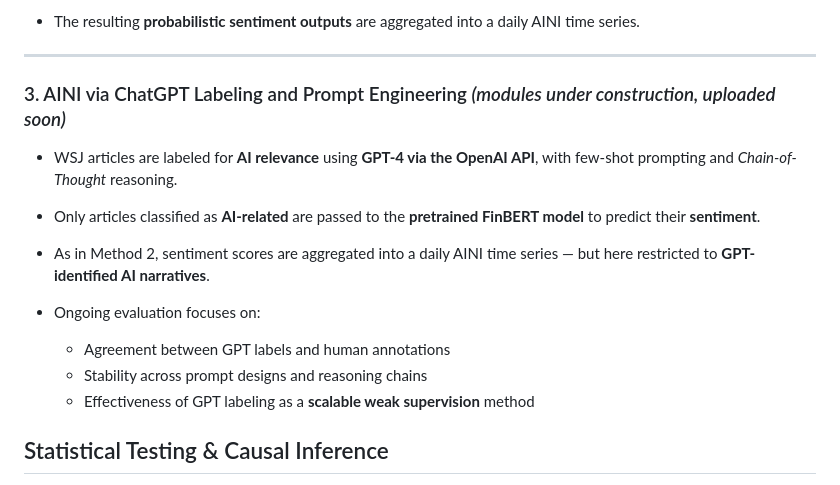
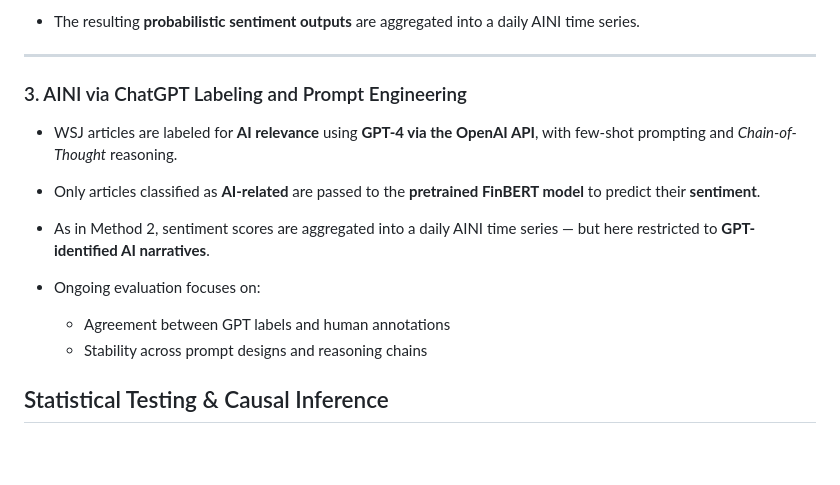
Before and after one commit to LarsIX/narrative_index, a Markdown page: README.md, the part around the change. Rendered like a GitHub page; blank space fills up the shorter version.

```diff
--- a/README.md
+++ b/README.md
@@ -46,7 +46,7 @@ To quantify the AI Narrative Index (AINI), this project implements **three compl
 
 ---
 
-### 3. AINI via ChatGPT Labeling and Prompt Engineering *(modules under construction, uploaded soon)*
+### 3. AINI via ChatGPT Labeling and Prompt Engineering
 
 - WSJ articles are labeled for **AI relevance** using **GPT-4 via the OpenAI API**, with few-shot prompting and *Chain-of-Thought* reasoning.
 
@@ -57,7 +57,6 @@ To quantify the AI Narrative Index (AINI), this project implements **three compl
 - Ongoing evaluation focuses on:
   - Agreement between GPT labels and human annotations
   - Stability across prompt designs and reasoning chains
-  - Effectiveness of GPT labeling as a **scalable weak supervision** method
 
 ## Statistical Testing & Causal Inference
 
```
